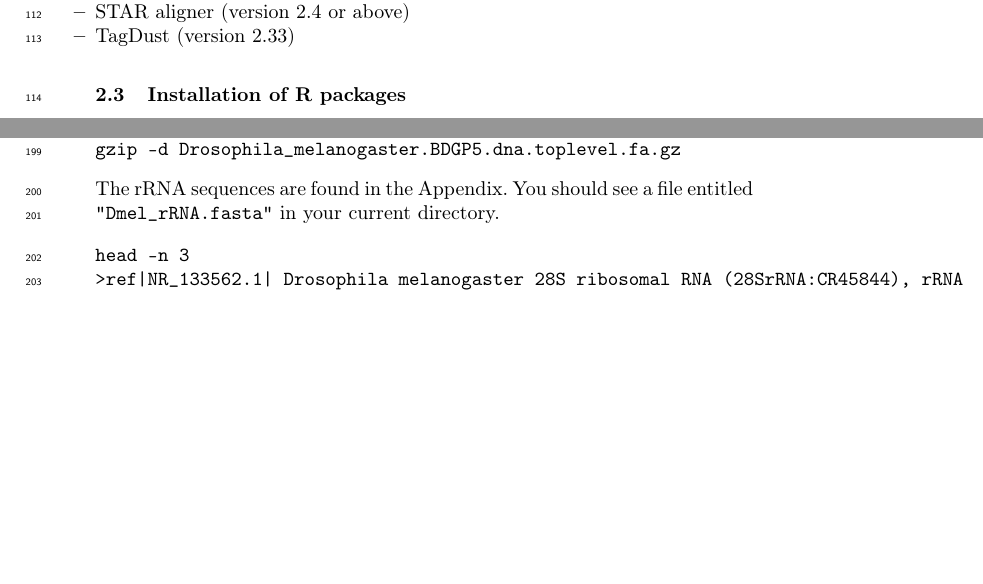
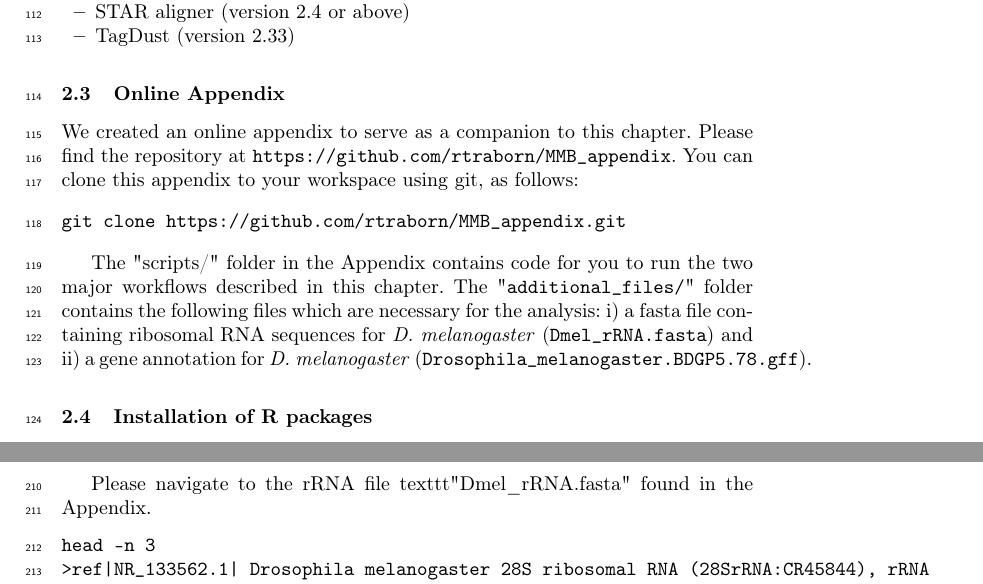
Before and after one commit to rtraborn/InsectChapter, a LaTeX paper (bookchapter.tex): two parts of pages 4 and 6 of 13 before the commit and two parts of pages 4 and 7 of 13 after it, joined at a grey line, cut so that both start at the same text, the shorter picture padded with empty space. Compiled offline with pdfLaTeX.

Commit message:
Included reference to Appendix

```diff
--- a/bookchapter.tex
+++ b/bookchapter.tex
@@ -166,6 +166,19 @@ The former is a well-known pay-per-use solution, while the latter is an NSF-fund
 \item SRA Toolkit (version 2.3.4-2 or above)
 \item STAR aligner (version 2.4 or above)
 \item TagDust (version 2.33)
+\end{itemize}
+
+\subsection{Online Appendix}
+We created an online appendix to serve as a companion to this chapter.
+Please find the repository at \url{\texttt{https://github.com/rtraborn/MMB\_appendix}}.
+You can clone this appendix to your workspace using git, as follows:
+
+\begin{verbatim}
+git clone https://github.com/rtraborn/MMB_appendix.git
+\end{verbatim}
+
+The "scripts/" folder in the Appendix contains code for you to run the two major workflows described in this chapter.
+The "\texttt{additional\_files/}" folder contains the following files which are necessary for the analysis: i) a fasta file containing ribosomal RNA sequences for \textit{D. melanogaster} (\texttt{Dmel\_rRNA.fasta}) and ii) a gene annotation for \textit{D. melanogaster} (\texttt{Drosophila\_melanogaster.BDGP5.78.gff}).
 
 \subsection{Installation of R packages}
 For installation of the software listed above, please follow the instructions provided by each respective package.
@@ -286,8 +299,7 @@ wget ftp://ftp.ensembl.org/pub/release-78/fasta/drosophila_melanogaster/dna/Dros
 gzip -d Drosophila_melanogaster.BDGP5.dna.toplevel.fa.gz
 \end{verbatim}
 
-The rRNA sequences are found in the Appendix.
-You should see a file entitled \texttt{"Dmel\_rRNA.fasta"} in your current directory.
+Please navigate to the rRNA file texttt{"Dmel\_rRNA.fasta"} found in the Appendix.
 
 \noindent
 \begin{verbatim}
```
Also changed, not shown: bookchapter.pdf, bookchapter.tex (6 more changed lines).
